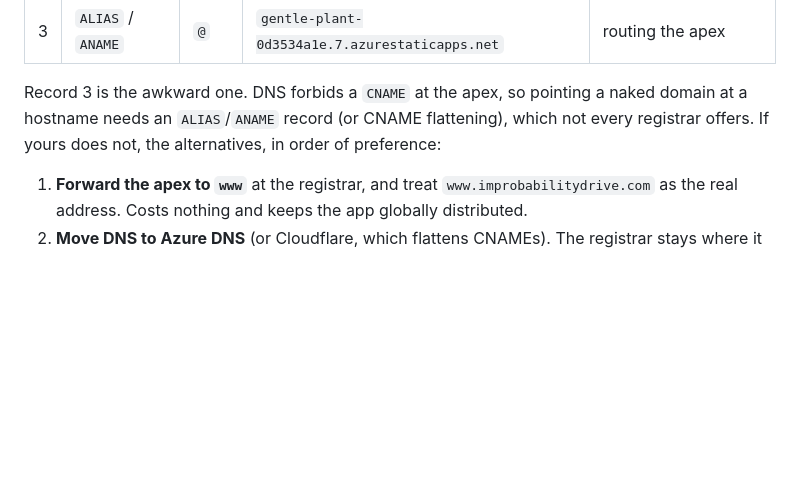
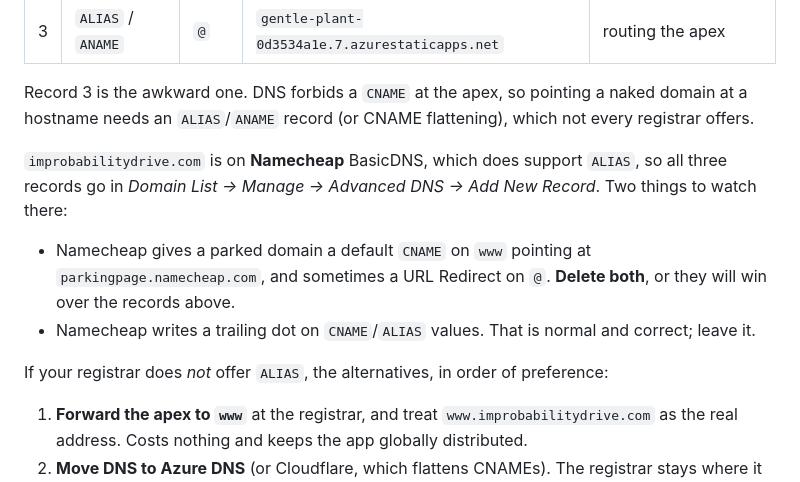
Before and after one commit to brycehammond/improbability-drive, a Markdown page: README.md, the part around the change. Drawn GitHub-style; blank space fills up the shorter version.

Commit message:
docs: the apex records are Namecheap's, and it does support ALIAS
The domain is on Namecheap BasicDNS, not the registrar assumed earlier, which
makes the apex the easy case rather than the awkward one: ALIAS is supported,
so the naked domain points straight at the app and keeps its global
distribution. Notes the two Namecheap specifics that otherwise cost an
afternoon, chiefly the parked-domain records that silently outrank the new
ones.

Co-Authored-By: Claude Opus 5 <noreply@anthropic.com>
Claude-Session: https://claude.ai/code/session_01GvVq3qFHNALV9Ru2Hq12vj

```diff
--- a/README.md
+++ b/README.md
@@ -179,8 +179,20 @@ Then, at the registrar:
 
 Record 3 is the awkward one. DNS forbids a `CNAME` at the apex, so pointing a
 naked domain at a hostname needs an `ALIAS`/`ANAME` record (or CNAME
-flattening), which not every registrar offers. If yours does not, the
-alternatives, in order of preference:
+flattening), which not every registrar offers.
+
+`improbabilitydrive.com` is on **Namecheap** BasicDNS, which does support
+`ALIAS`, so all three records go in *Domain List -> Manage -> Advanced DNS ->
+Add New Record*. Two things to watch there:
+
+- Namecheap gives a parked domain a default `CNAME` on `www` pointing at
+  `parkingpage.namecheap.com`, and sometimes a URL Redirect on `@`. **Delete
+  both**, or they will win over the records above.
+- Namecheap writes a trailing dot on `CNAME`/`ALIAS` values. That is normal
+  and correct; leave it.
+
+If your registrar does *not* offer `ALIAS`, the alternatives, in order of
+preference:
 
 1. **Forward the apex to `www`** at the registrar, and treat
    `www.improbabilitydrive.com` as the real address. Costs nothing and keeps
```
